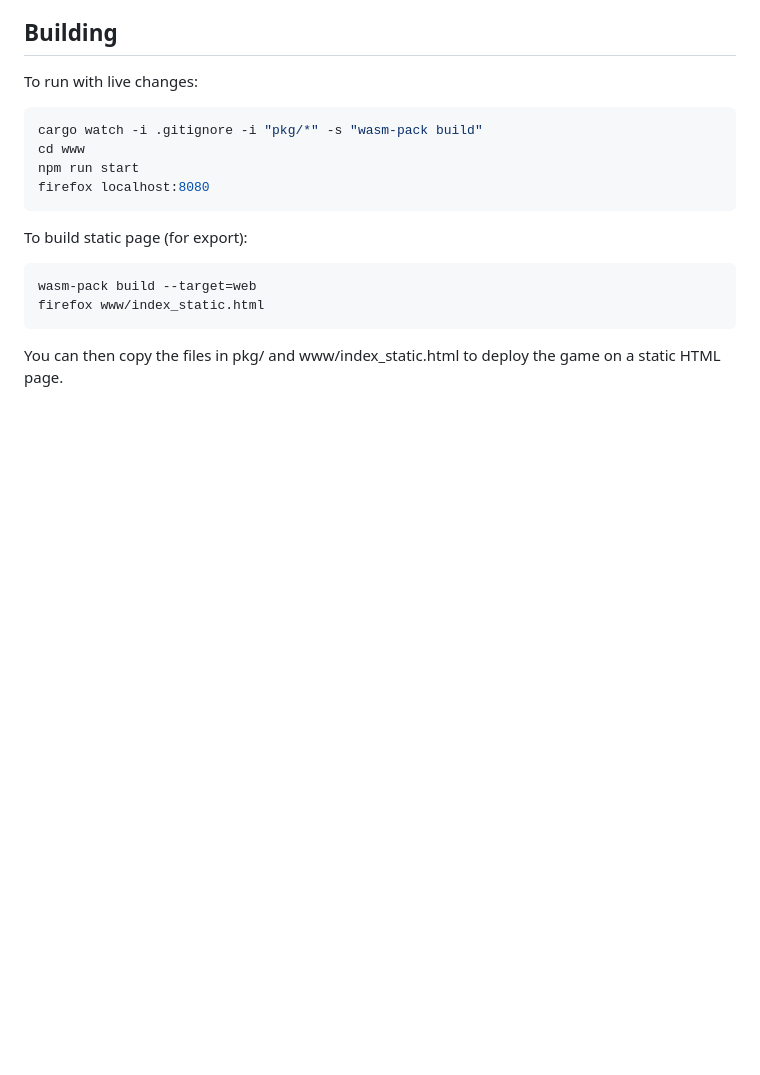
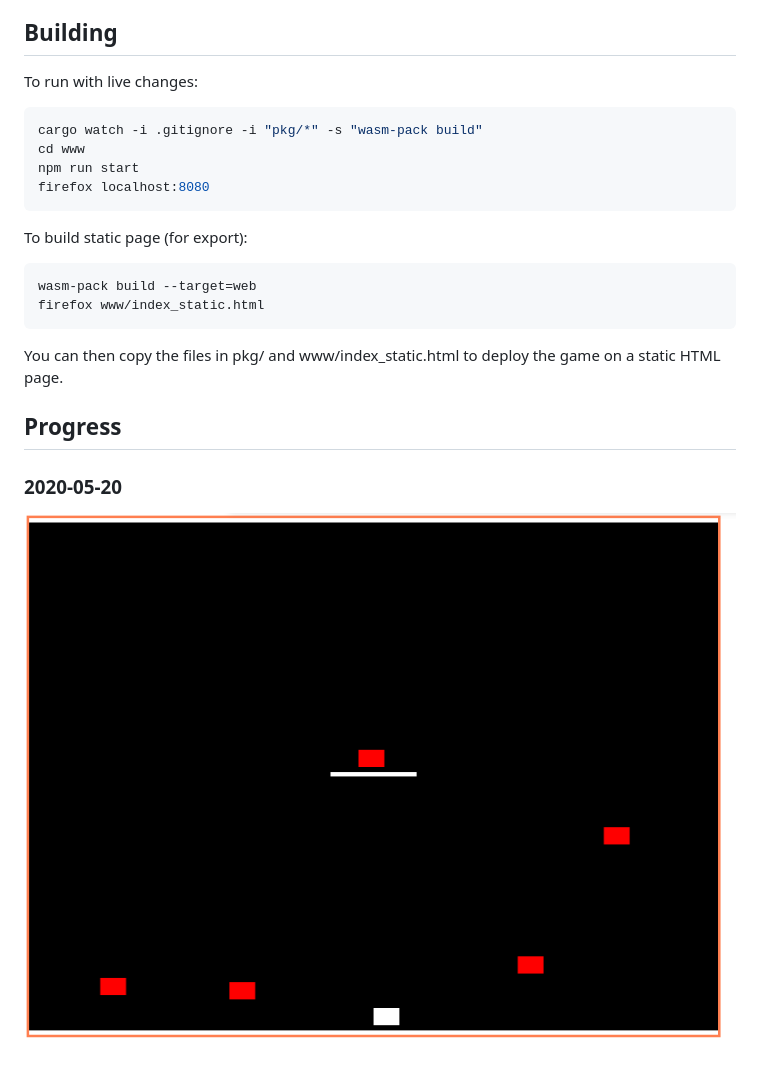
Before and after one commit to jamesmcm/joust.rs, a Markdown page: README.md, the part around the change. GitHub-like rendering; pictures changed too: doc/images/newprogress_2020-05-20.gif (added); blank space fills up the shorter version.

````diff
--- a/README.md
+++ b/README.md
@@ -21,3 +21,9 @@ firefox www/index_static.html
 ```
 
 You can then copy the files in pkg/ and www/index\_static.html to deploy the game on a static HTML page.
+
+## Progress
+
+### 2020-05-20
+
+![Gameplay](./doc/images/newprogress_2020-05-20.gif "Gameplay")
````
Also changed, not shown: 4 other files.
